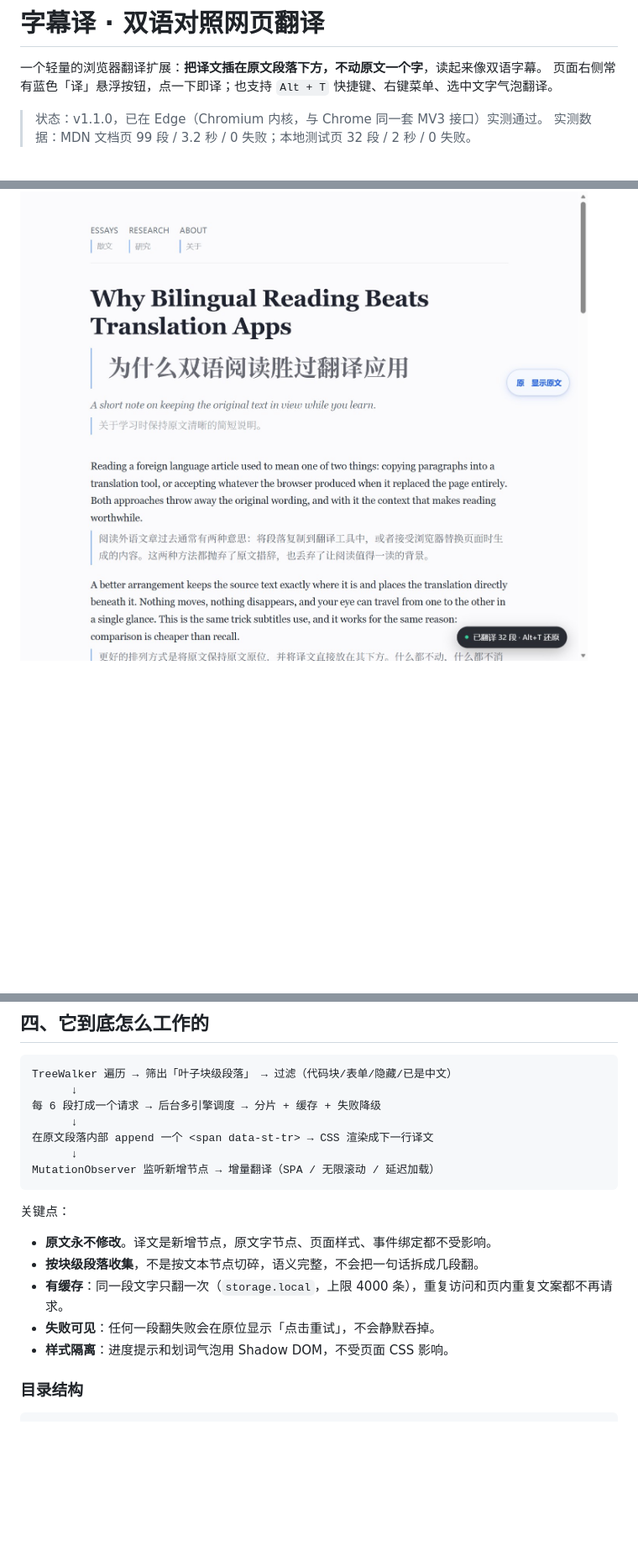
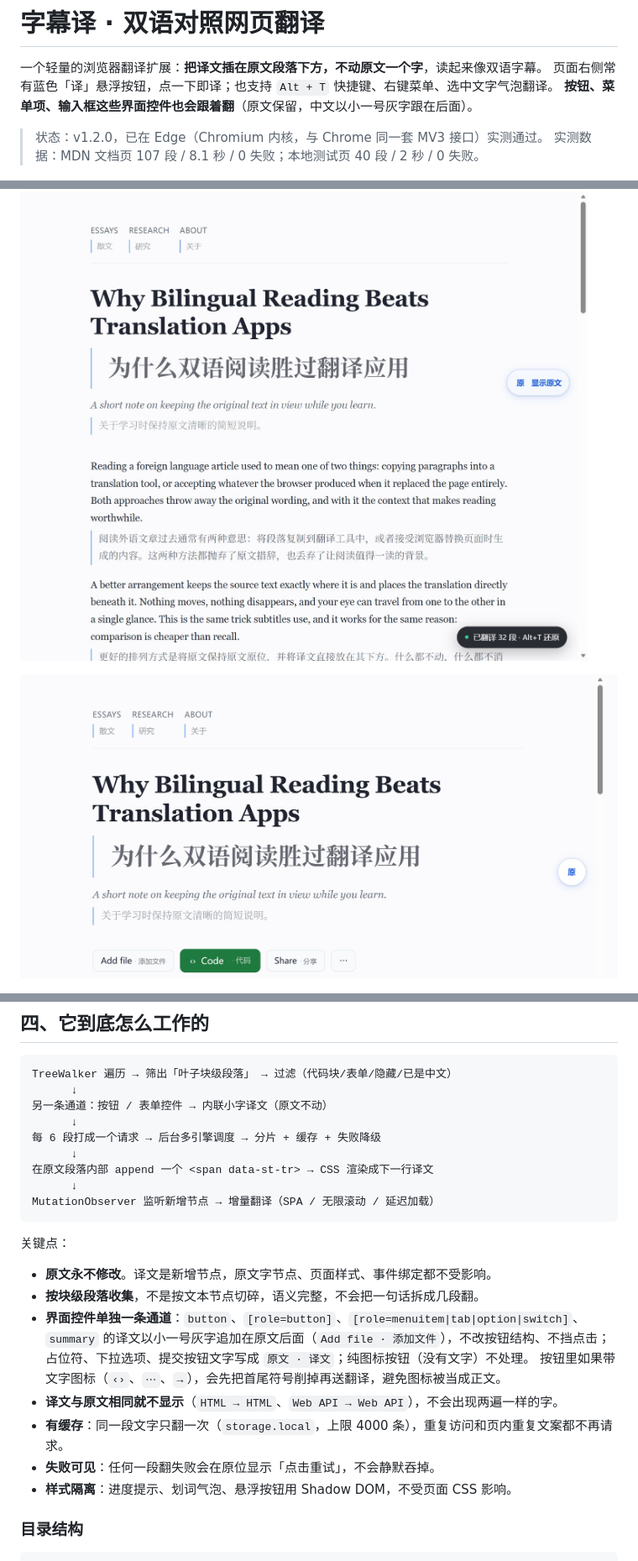
Before and after one commit to Piaodanao5200/browser-immersive-translate, a Markdown page: README.md, 3 parts joined by grey strips. Shown at 84% size. Rendered like a GitHub page; pictures changed too: docs/screenshot-controls.jpg (added); blank space fills up the shorter version.

````diff
--- a/README.md
+++ b/README.md
@@ -2,11 +2,14 @@
 
 一个轻量的浏览器翻译扩展：**把译文插在原文段落下方，不动原文一个字**，读起来像双语字幕。
 页面右侧常有蓝色「译」悬浮按钮，点一下即译；也支持 `Alt + T` 快捷键、右键菜单、选中文字气泡翻译。
+**按钮、菜单项、输入框这些界面控件也会跟着翻**（原文保留，中文以小一号灰字跟在后面）。
 
-> 状态：v1.1.0，已在 Edge（Chromium 内核，与 Chrome 同一套 MV3 接口）实测通过。
-> 实测数据：MDN 文档页 99 段 / 3.2 秒 / 0 失败；本地测试页 32 段 / 2 秒 / 0 失败。
+> 状态：v1.2.0，已在 Edge（Chromium 内核，与 Chrome 同一套 MV3 接口）实测通过。
+> 实测数据：MDN 文档页 107 段 / 8.1 秒 / 0 失败；本地测试页 40 段 / 2 秒 / 0 失败。
 
 ![双语对照效果](docs/screenshot-page.jpg)
+
+![按钮与表单控件的内联译文](docs/screenshot-controls.jpg)
 
 <p align="center">
   <img src="docs/screenshot-popup.jpg" width="46%" alt="弹窗控制面板" />
@@ -106,6 +111,8 @@ AI 引擎填写方式（设置页）：
 ```
 TreeWalker 遍历 → 筛出「叶子块级段落」 → 过滤（代码块/表单/隐藏/已是中文）
       ↓
+另一条通道：按钮 / 表单控件 → 内联小字译文（原文不动）
+      ↓
 每 6 段打成一个请求 → 后台多引擎调度 → 分片 + 缓存 + 失败降级
       ↓
 在原文段落内部 append 一个 <span data-st-tr> → CSS 渲染成下一行译文
@@ -117,9 +124,14 @@ MutationObserver 监听新增节点 → 增量翻译（SPA / 无限滚动 / 延
 
 - **原文永不修改**。译文是新增节点，原文字节点、页面样式、事件绑定都不受影响。
 - **按块级段落收集**，不是按文本节点切碎，语义完整，不会把一句话拆成几段翻。
+- **界面控件单独一条通道**：`button`、`[role=button]`、`[role=menuitem|tab|option|switch]`、`summary`
+  的译文以小一号灰字追加在原文后面（`Add file · 添加文件`），不改按钮结构、不挡点击；
+  占位符、下拉选项、提交按钮文字写成 `原文 · 译文`；纯图标按钮（没有文字）不处理。
+  按钮里如果带文字图标（`‹›`、`⋯`、`→`），会先把首尾符号削掉再送翻译，避免图标被当成正文。
+- **译文与原文相同就不显示**（`HTML → HTML`、`Web API → Web API`），不会出现两遍一样的字。
 - **有缓存**：同一段文字只翻一次（`storage.local`，上限 4000 条），重复访问和页内重复文案都不再请求。
 - **失败可见**：任何一段翻失败会在原位显示「点击重试」，不会静默吞掉。
-- **样式隔离**：进度提示和划词气泡用 Shadow DOM，不受页面 CSS 影响。
+- **样式隔离**：进度提示、划词气泡、悬浮按钮用 Shadow DOM，不受页面 CSS 影响。
 
 ### 目录结构
 
````
Also changed, not shown: other parts of README.md (+11 -0 lines), 6 other files.
